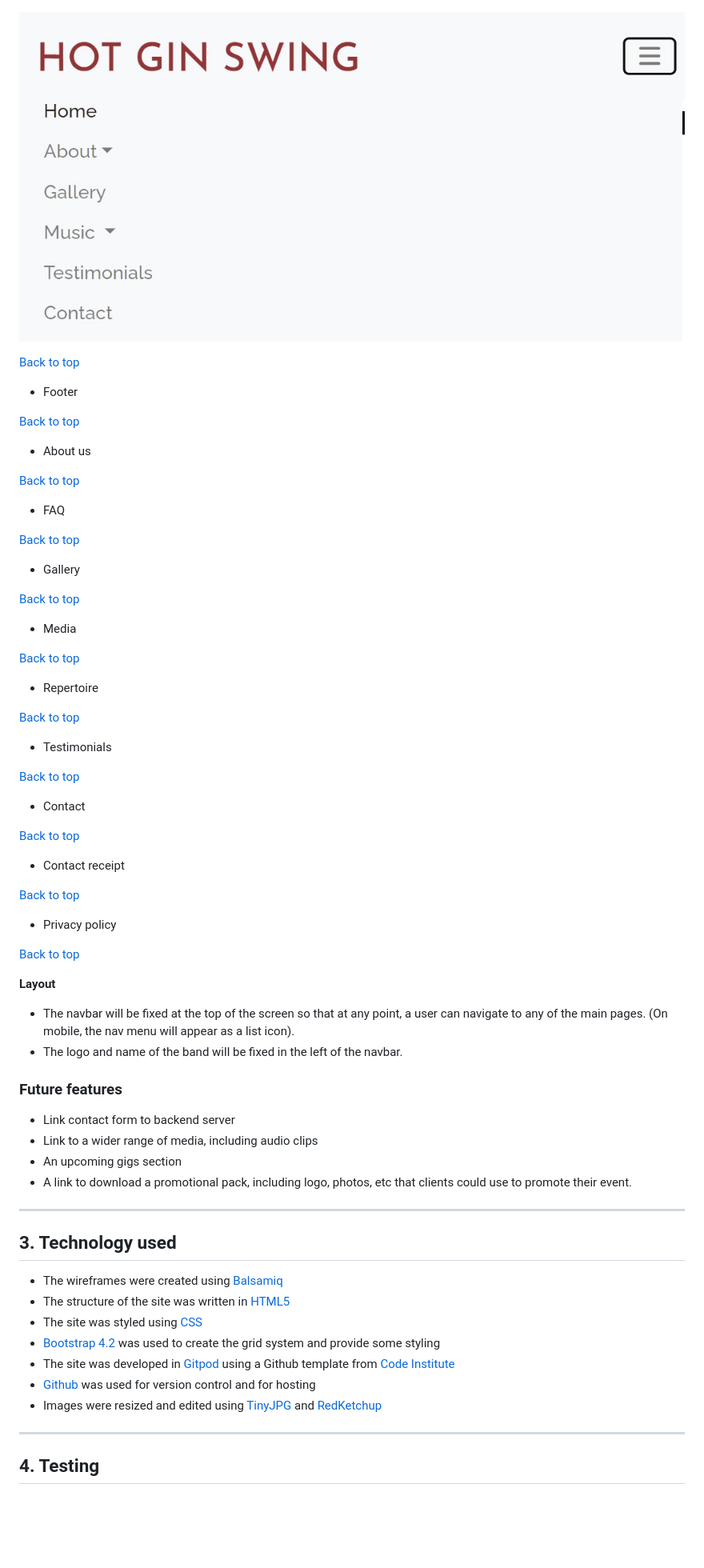
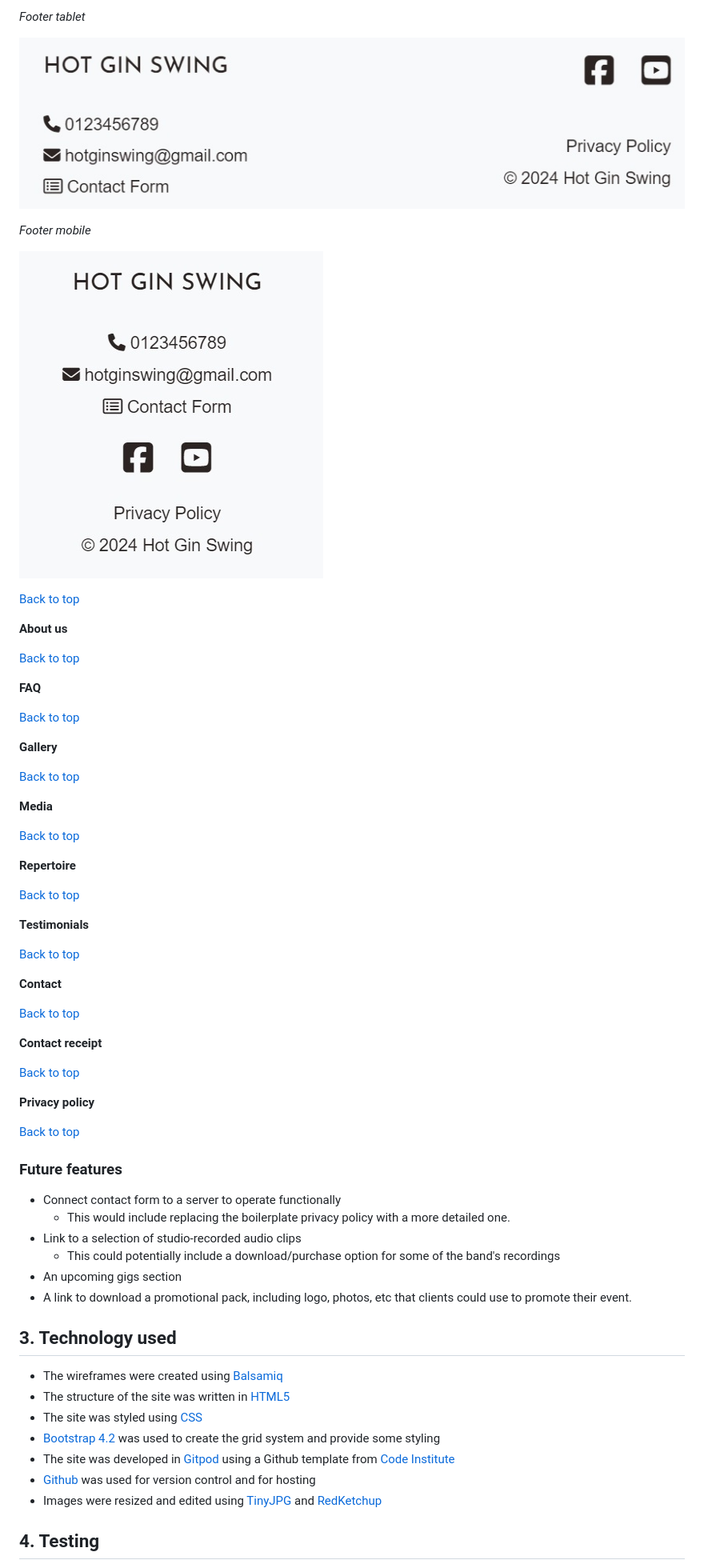
Before and after one commit to mksambell/band_website_hot_gin_swing, a Markdown page: README.md, the part around the change printed below. Shown: that part at 80% size. Rendered like a GitHub page; pictures changed too: assets/readme-images/footer-md.jpg (added), assets/readme-images/footer-xs.jpg (added); blank space fills up the shorter version.

Commit message:
add testing.md, update readme, resolve bug in footer

```diff
--- a/README.md
+++ b/README.md
@@ -183,63 +221,63 @@ The site is intended to be easy to navigate around and intuitive to use. Common
+*Footer tablet*
+
+![Footer-laptop](/assets/readme-images/footer-md.jpg)
+
+*Footer mobile*
+
+![Footer-laptop](/assets/readme-images/footer-xs.jpg)
+
+[Back to top](#contents)
 
 
-![Navbar Collapsed](/assets/readme-images/navbar-small.jpg)
+**About us**
 
 
 [Back to top](#contents)
 
-- Footer
+**FAQ**
 
 [Back to top](#contents)
 
-- About us
+**Gallery**
 
 [Back to top](#contents)
 
-- FAQ
+**Media**
 
 [Back to top](#contents)
 
-- Gallery
+**Repertoire**
 
 [Back to top](#contents)
 
-- Media
+**Testimonials**
 
 [Back to top](#contents)
 
-- Repertoire
+**Contact**
 
 [Back to top](#contents)
 
-- Testimonials
+**Contact receipt**
 
 [Back to top](#contents)
 
-- Contact
+**Privacy policy**
 
 [Back to top](#contents)
 
-- Contact receipt
-
-[Back to top](#contents)
-
-- Privacy policy
-
-[Back to top](#contents)
-
-**Layout**
-
-- The navbar will be fixed at the top of the screen so that at any point, a user can navigate to any of the main pages. (On mobile, the nav menu will appear as a list icon).
-- The logo and name of the band will be fixed in the left of the navbar.
 
 ### Future features
 
-- Link contact form to backend server
-- Link to a wider range of media, including audio clips
+- Connect contact form to a server to operate functionally
+	- This would include replacing the boilerplate privacy policy with a more detailed one.
+- Link to a selection of studio-recorded audio clips
+	- This could potentially include a download/purchase option for some of the band's recordings
 - An upcoming gigs section
 - A link to download a promotional pack, including logo, photos, etc that clients could use to promote their event.
 
----
+
+
 ## 3. Technology used
 
 - The wireframes were created using [Balsamiq](https://balsamiq.com/)
@@ -250,6 +288,6 @@ The site is intended to be easy to navigate around and intuitive to use. Common
 - [Github](https://github.com/) was used for version control and for hosting
 - Images were resized and edited using [TinyJPG](https://tinyjpg.com/) and [RedKetchup](https://redketchup.io/image-resizer)
 
----
+
 ## 4. Testing
 
```
Also changed, not shown: other parts of README.md (+64 -28 lines), TESTING.md (added, +63 -0 lines), assets/readme-images/bug1.jpg (added), assets/readme-images/bug2.jpg (added), assets/readme-images/hero-lg.jpg (added), assets/readme-images/hero-sm.jpg (added), 9 other files.
